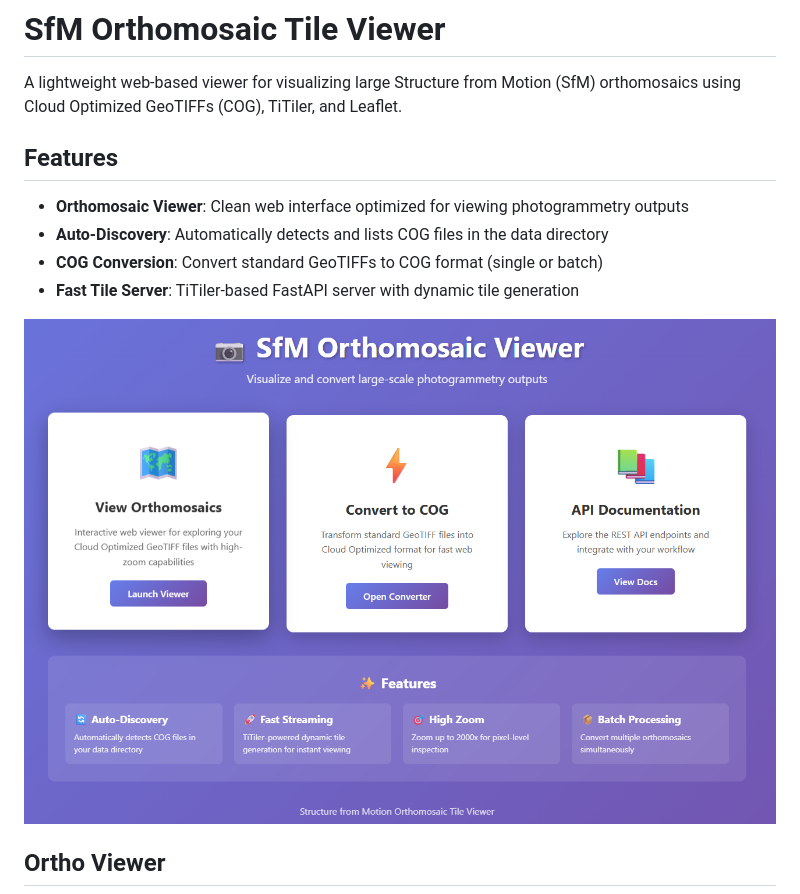
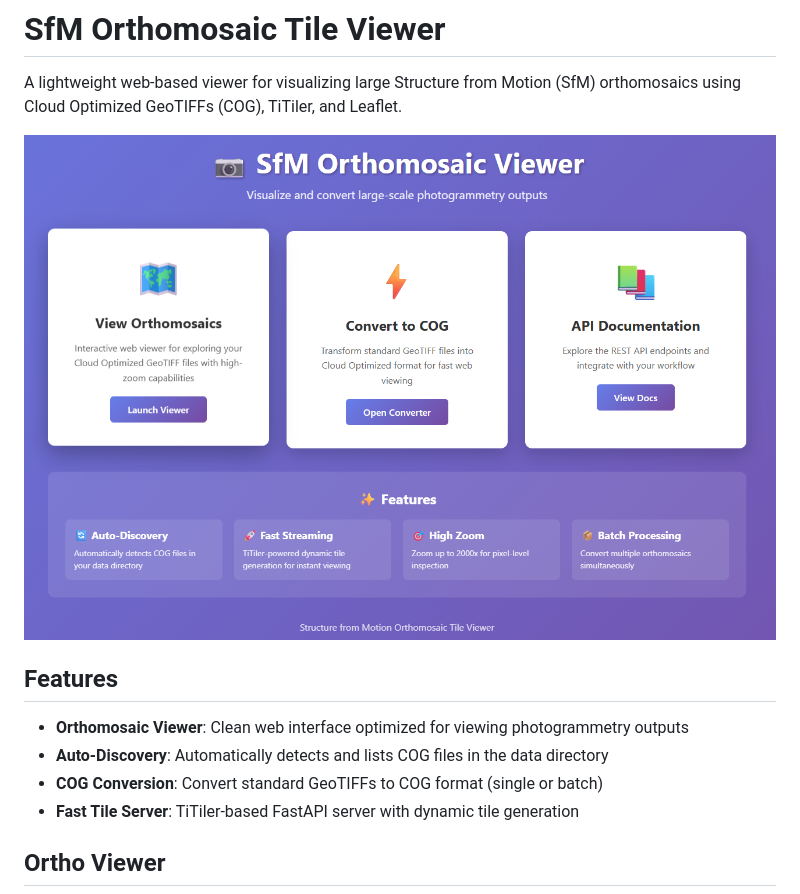
Before and after one commit to MichaelAkridge-NOAA/sfm-orthomosaic-tile-viewer, a Markdown page: README.md, the part around the change. GitHub-like rendering.

```diff
--- a/README.md
+++ b/README.md
@@ -2,13 +2,14 @@
 
 A lightweight web-based viewer for visualizing large Structure from Motion (SfM) orthomosaics using Cloud Optimized GeoTIFFs (COG), TiTiler, and Leaflet.
 
+<img src="./docs/s01.png" />
+
 ## Features
-
 - **Orthomosaic Viewer**: Clean web interface optimized for viewing photogrammetry outputs
 - **Auto-Discovery**: Automatically detects and lists COG files in the data directory
 - **COG Conversion**: Convert standard GeoTIFFs to COG format (single or batch)
 - **Fast Tile Server**: TiTiler-based FastAPI server with dynamic tile generation
-<img src="./docs/s01.png" />
+
 
 ## Ortho Viewer
 <img src="./docs/s02.png" />
```
